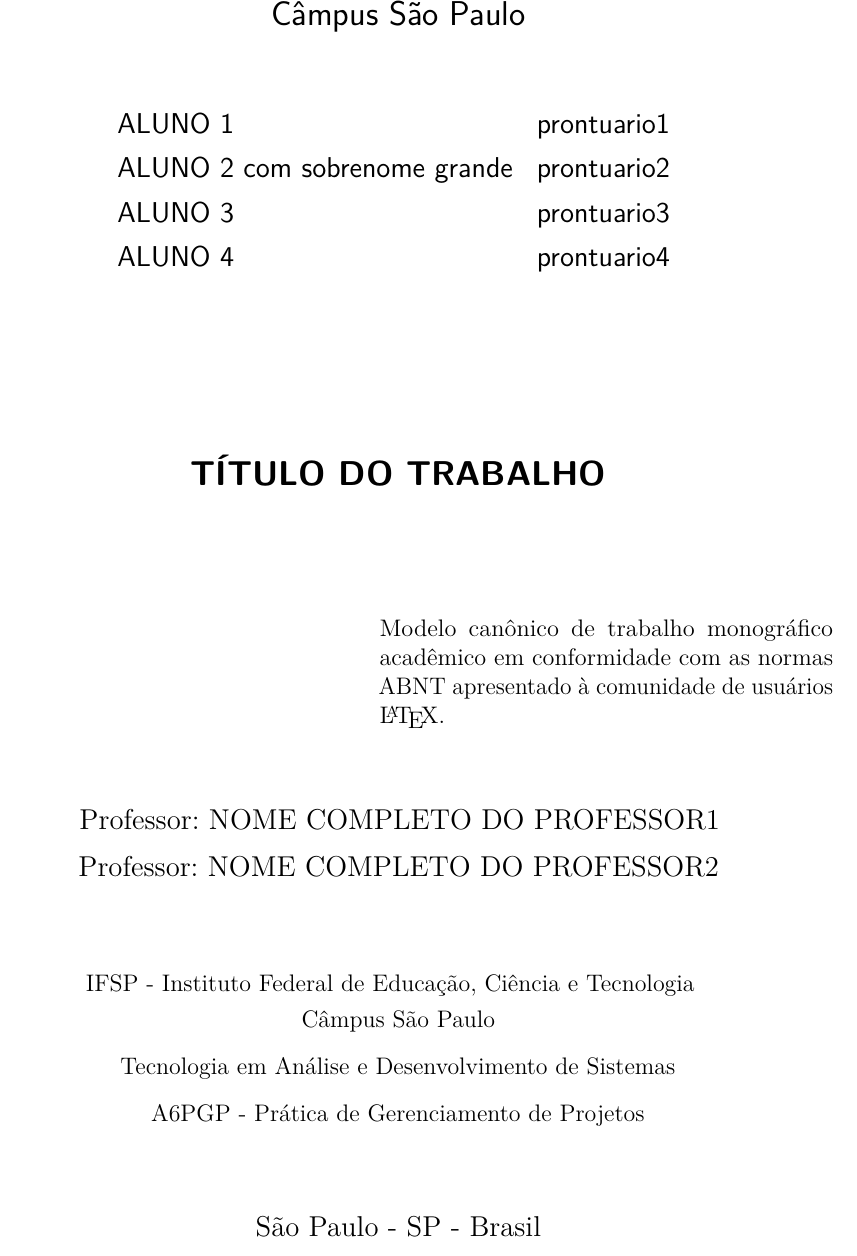
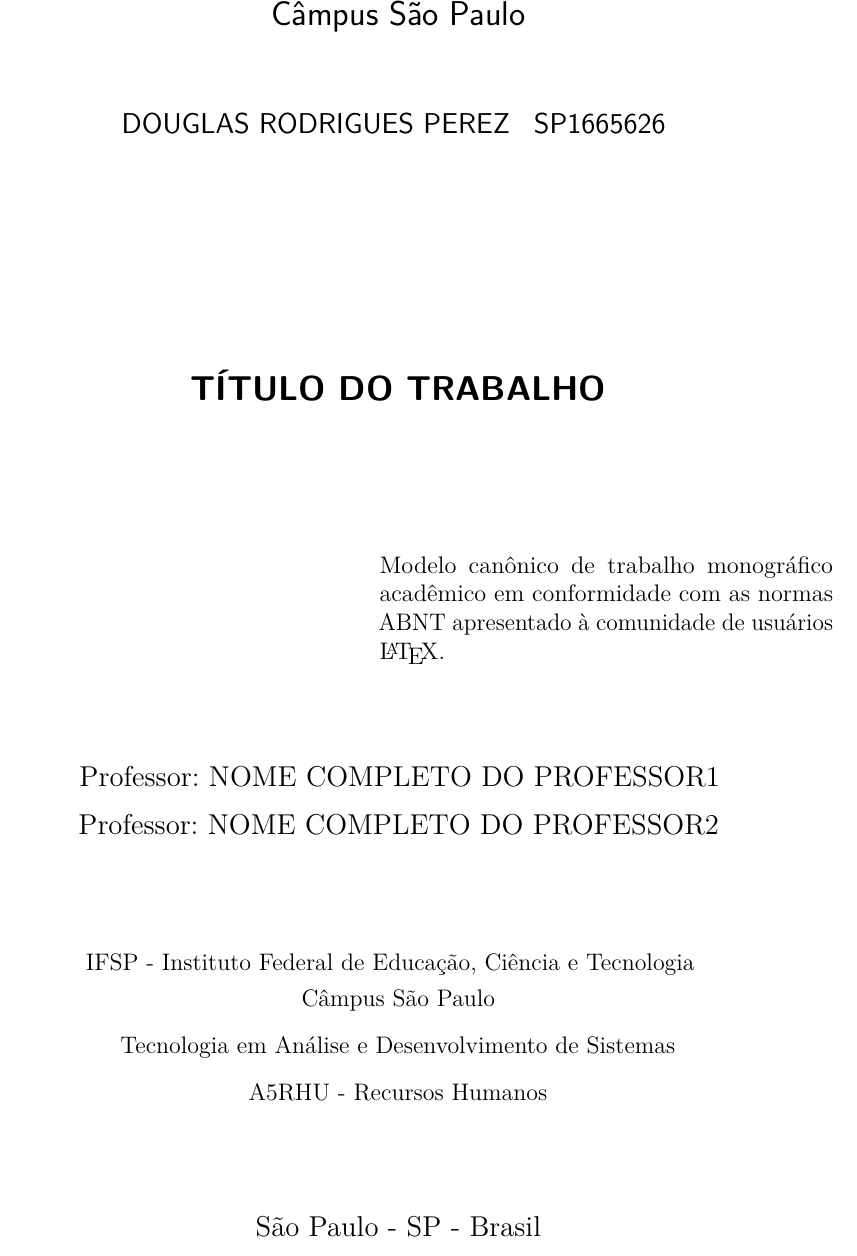
Before and after one commit to DouglasPerez/a5rhu, a LaTeX document (Trabalho - teste/main-texto-completo.tex): part of page 5 of 72, cut so that both start at the same text. Compiled offline with pdfLaTeX.

Commit message:
Alterações no documento
Alterações no documento de exemplo

```diff
--- a/Trabalho - teste/main-texto-completo.tex
+++ b/Trabalho - teste/main-texto-completo.tex
@@ -46,15 +46,12 @@
 % ver também https://github.com/abntex/abntex2/wiki/FAQ#como-adicionar-mais-de-um-autor-ao-meu-projeto
 \renewcommand{\imprimirautor}{
 \begin{tabular}{lr}
-ALUNO 1 & prontuario1 \\
-ALUNO 2 com sobrenome grande & prontuario2 \\
-ALUNO 3 & prontuario3 \\
-ALUNO 4 & prontuario4 \\
+DOUGLAS RODRIGUES PEREZ & SP1665626 \\
 \end{tabular}
 }
 
 
-\disciplina{A6PGP - Prática de Gerenciamento de Projetos}
+\disciplina{A5RHU - Recursos Humanos}
 
 \preambulo{Modelo canônico de trabalho monográfico acadêmico em conformidade com
 as normas ABNT apresentado à comunidade de usuários \LaTeX.}
```
Also changed, not shown: Trabalho - teste/main-texto-completo.pdf, 11 other files.
